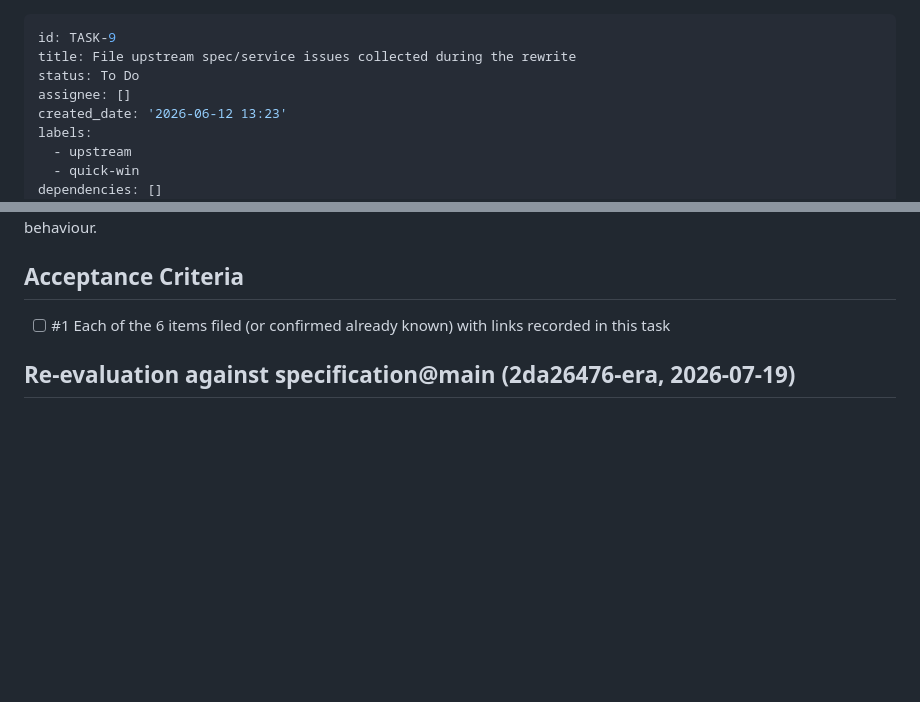
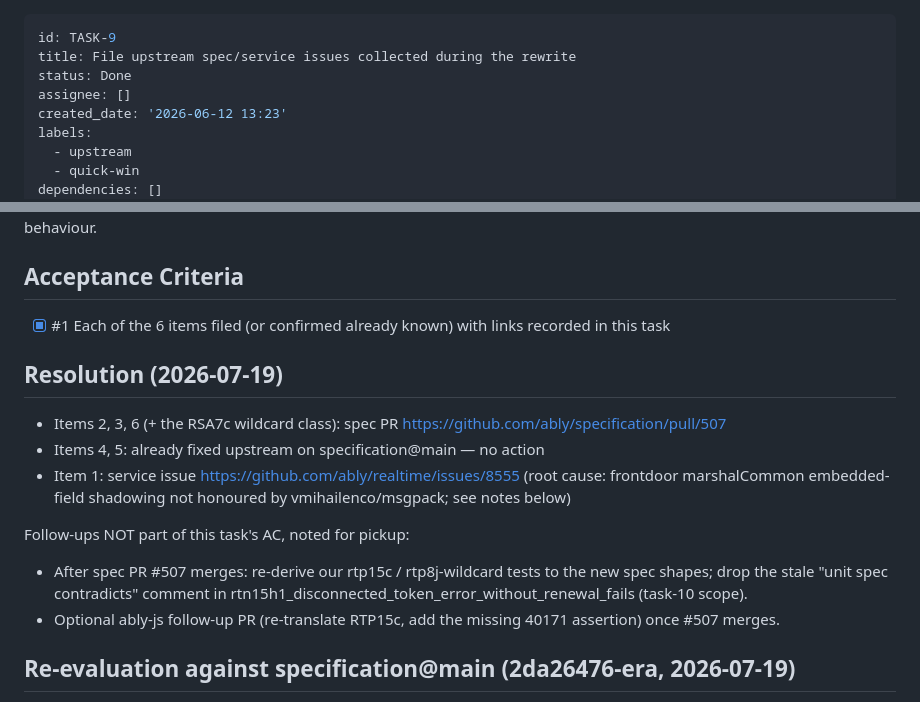
Before and after one commit to ably/ably-rust, a Markdown page: backlog/tasks/task-9 - File-upstream-spec-service-issues-collected-during-the-rewrite.md, 2 parts joined by grey strips. Drawn GitHub-style; blank space fills up the shorter version.

Commit message:
TASK-9 DONE: all 6 upstream items dispositioned
Spec PR ably/specification#507 (items 2/3/6 + RSA7c wildcard class), items
4/5 already fixed upstream, service issue ably/realtime#8555 for the msgpack
duplicate-key bug with root cause and live capture. Post-merge re-derivation
follow-ups recorded in the task notes.

Co-Authored-By: Claude Fable 5 <noreply@anthropic.com>

```diff
--- a/backlog/tasks/task-9 - File-upstream-spec-service-issues-collected-during-the-rewrite.md
+++ b/backlog/tasks/task-9 - File-upstream-spec-service-issues-collected-during-the-rewrite.md
@@ -1,7 +1,7 @@
 ---
 id: TASK-9
 title: File upstream spec/service issues collected during the rewrite
-status: To Do
+status: Done
 assignee: []
 created_date: '2026-06-12 13:23'
 labels:
@@ -20,8 +20,24 @@ Flags recorded in PROGRESS.md that need filing against ably/specification and/or
 
 ## Acceptance Criteria
 <!-- AC:BEGIN -->
-- [ ] #1 Each of the 6 items filed (or confirmed already known) with links recorded in this task
+- [x] #1 Each of the 6 items filed (or confirmed already known) with links recorded in this task
 <!-- AC:END -->
+
+## Resolution (2026-07-19)
+
+- Items 2, 3, 6 (+ the RSA7c wildcard class): spec PR
+  https://github.com/ably/specification/pull/507
+- Items 4, 5: already fixed upstream on specification@main — no action
+- Item 1: service issue https://github.com/ably/realtime/issues/8555
+  (root cause: frontdoor marshalCommon embedded-field shadowing not honoured
+  by vmihailenco/msgpack; see notes below)
+
+Follow-ups NOT part of this task's AC, noted for pickup:
+- After spec PR #507 merges: re-derive our rtp15c / rtp8j-wildcard tests to
+  the new spec shapes; drop the stale "unit spec contradicts" comment in
+  rtn15h1_disconnected_token_error_without_renewal_fails (task-10 scope).
+- Optional ably-js follow-up PR (re-translate RTP15c, add the missing 40171
+  assertion) once #507 merges.
 
 ## Re-evaluation against specification@main (2da26476-era, 2026-07-19)
 
```
